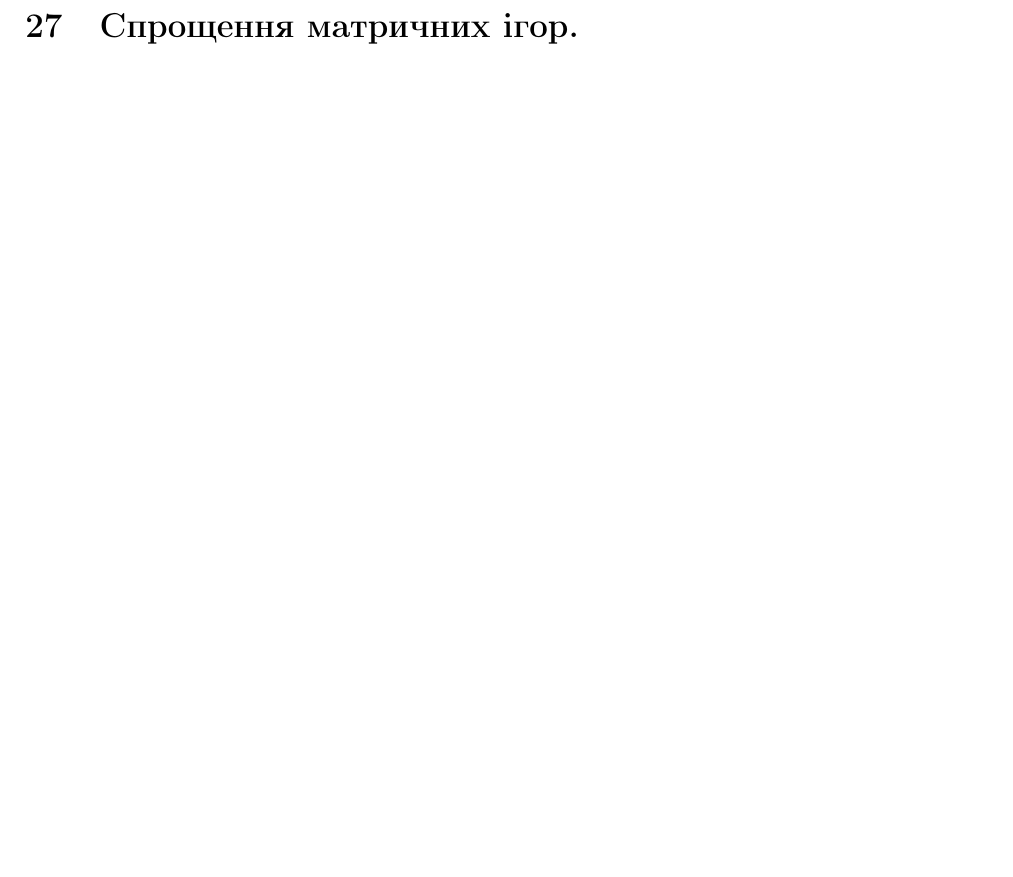
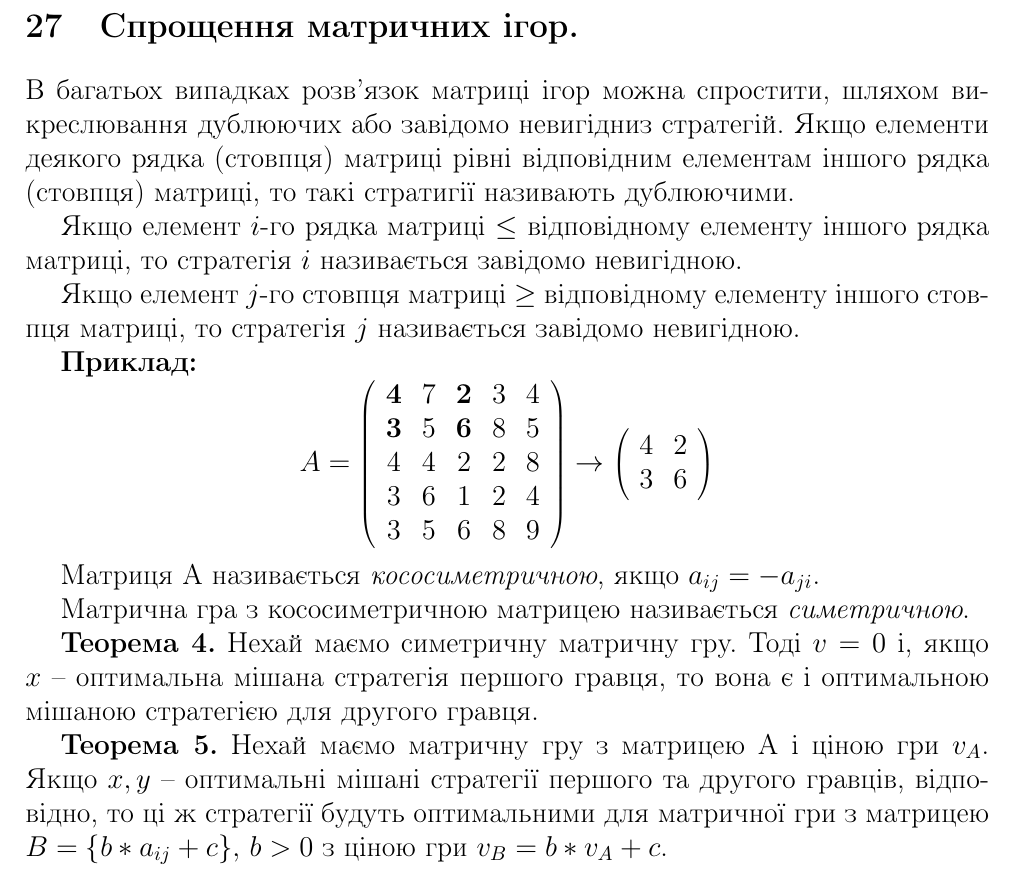
Before and after one commit to Uko/Exams, a LaTeX document (OperationsResearch2012/cheetSheet.tex): part of page 38 of 44, cut so that both start at the same text, the shorter picture padded with empty space. Compiled offline with pdfLaTeX.

Commit message:
Added 27

```diff
--- a/OperationsResearch2012/cheetSheet.tex
+++ b/OperationsResearch2012/cheetSheet.tex
@@ -876,6 +876,34 @@ M(A, x, y)=\sum_{i=1}^m\sum_{j=1}^n a_{ij}x_i y_i
 
 \section{Спрощення матричних ігор.}
 
+В багатьох випадках розв'язок матриці ігор можна спростити, шляхом викреслювання дублюючих або завідомо невигідниз стратегій. Якщо елементи деякого рядка (стовпця) матриці рівні відповідним елементам іншого рядка (стовпця) матриці, то такі стратигії називають дублюючими.
+
+Якщо елемент $i$-го рядка матриці $\le$ відповідному елементу іншого рядка матриці, то стратегія $i$ називається завідомо невигідною.
+
+Якщо елемент $j$-го стовпця матриці $\ge$ відповідному елементу іншого стовпця матриці, то стратегія $j$ називається завідомо невигідною.
+
+{\bf Приклад:}
+\[ A = \left ( \begin{array}{ccccc}
+{\bf 4} & 7 & {\bf 2} & 3 & 4 \\
+{\bf 3} & 5 & {\bf 6} & 8 & 5 \\
+4 & 4 &  2 & 2 & 8 \\
+3 & 6 & 1 & 2 & 4 \\
+3 & 5 & 6 & 8 & 9
+\end{array} \right ) \to \left (  \begin{array}{cc}
+4 & 2 \\
+3 & 6
+\end{array} \right ) \]
+
+Матриця A називається \emph{кососиметричною}, якщо $a_{ij} = -a_{ji}$.
+
+Матрична гра з кососиметричною матрицею називається \emph{симетричною}.
+
+{\bf Теорема 4.}
+Нехай маємо симетричну матричну гру. Тоді $v=0$ і, якщо $x$ -- оптимальна мішана стратегія першого гравця, то вона є і оптимальною мішаною стратегією для другого гравця.
+
+{\bf Теорема 5.}
+Нехай маємо матричну гру з матрицею A і ціною гри $v_A$. Якщо $x,y$ -- оптимальні мішані стратегії першого та другого гравців, відповідно, то ці ж стратегії будуть оптимальними для матричної гри з матрицею $B = \{b*a_{ij}+c\}, \, b > 0$ з ціною гри $v_B = b*v_A+c$.
+
 \clearpage
 
 \section{Гра порядку $2 \times 2$.}
```
